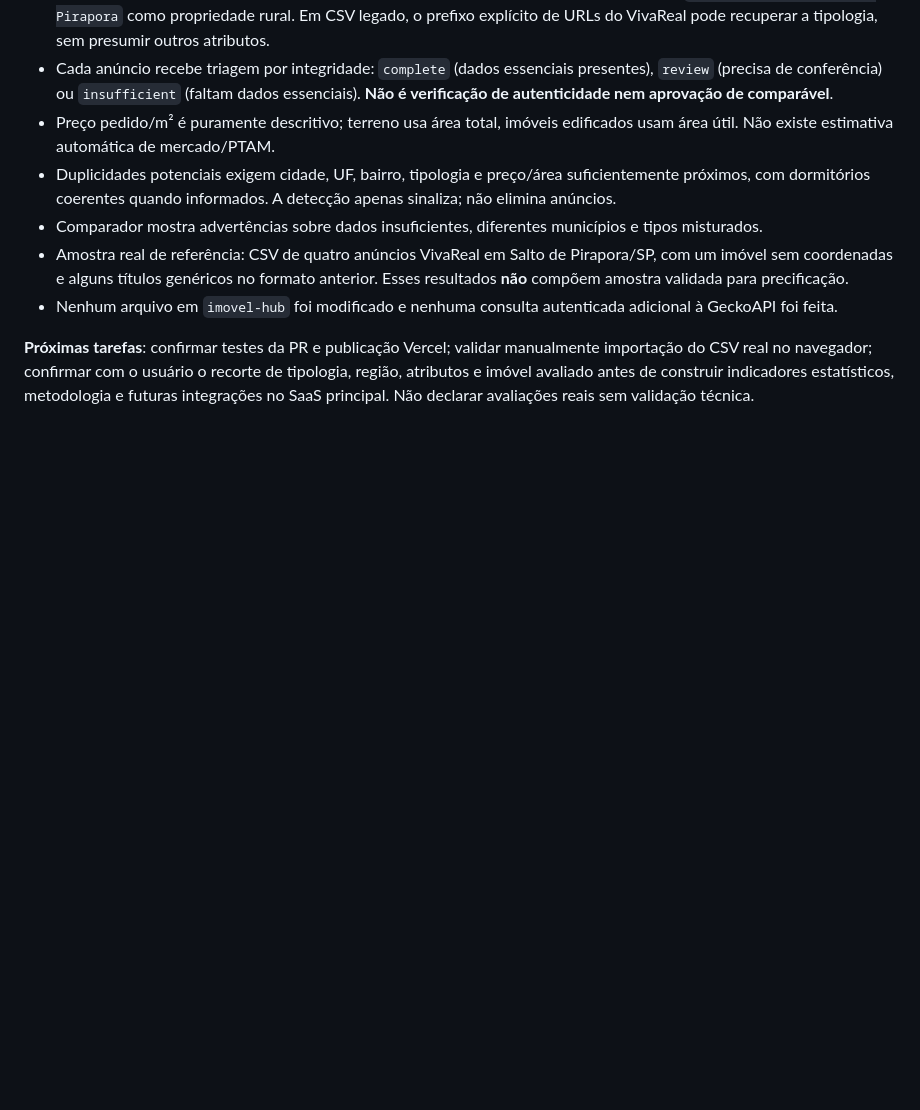
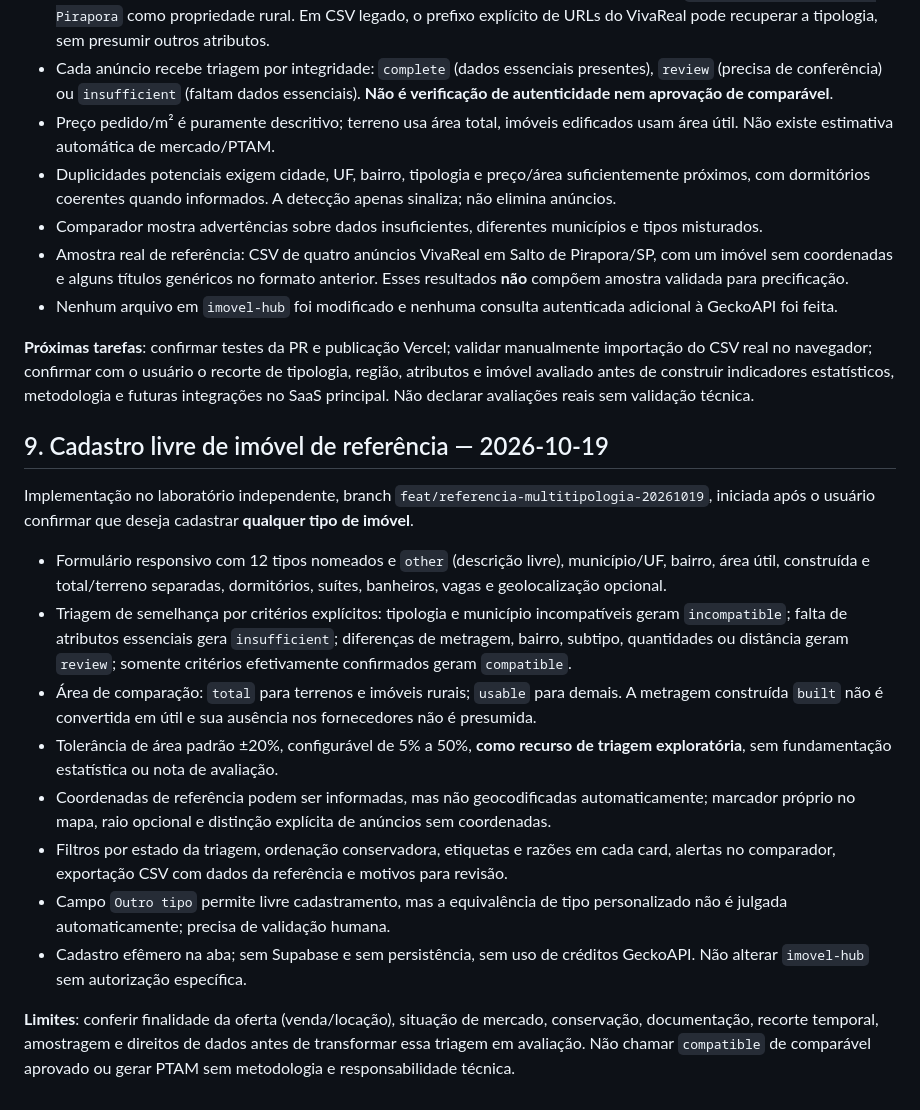
Before and after one commit to serjaoberrantero1986/imovel-busca, a Markdown page: docs/CONTEXTO_DE_CONTINUIDADE.md, the part around the change. Drawn GitHub-style; blank space fills up the shorter version.

Commit message:
docs: registrar estágio de referência multitipologia para continuidade

```diff
--- a/docs/CONTEXTO_DE_CONTINUIDADE.md
+++ b/docs/CONTEXTO_DE_CONTINUIDADE.md
@@ -128,3 +128,18 @@ Nova etapa desenvolvida exclusivamente no repositório `imovel-busca`, na branch
 - Nenhum arquivo em `imovel-hub` foi modificado e nenhuma consulta autenticada adicional à GeckoAPI foi feita.
 
 **Próximas tarefas**: confirmar testes da PR e publicação Vercel; validar manualmente importação do CSV real no navegador; confirmar com o usuário o recorte de tipologia, região, atributos e imóvel avaliado antes de construir indicadores estatísticos, metodologia e futuras integrações no SaaS principal. Não declarar avaliações reais sem validação técnica.
+
+## 9. Cadastro livre de imóvel de referência — 2026-10-19
+
+Implementação no laboratório independente, branch `feat/referencia-multitipologia-20261019`, iniciada após o usuário confirmar que deseja cadastrar **qualquer tipo de imóvel**.
+
+- Formulário responsivo com 12 tipos nomeados e `other` (descrição livre), município/UF, bairro, área útil, construída e total/terreno separadas, dormitórios, suítes, banheiros, vagas e geolocalização opcional.
+- Triagem de semelhança por critérios explícitos: tipologia e município incompatíveis geram `incompatible`; falta de atributos essenciais gera `insufficient`; diferenças de metragem, bairro, subtipo, quantidades ou distância geram `review`; somente critérios efetivamente confirmados geram `compatible`.
+- Área de comparação: `total` para terrenos e imóveis rurais; `usable` para demais. A metragem construída `built` não é convertida em útil e sua ausência nos fornecedores não é presumida.
+- Tolerância de área padrão ±20%, configurável de 5% a 50%, **como recurso de triagem exploratória**, sem fundamentação estatística ou nota de avaliação.
+- Coordenadas de referência podem ser informadas, mas não geocodificadas automaticamente; marcador próprio no mapa, raio opcional e distinção explícita de anúncios sem coordenadas.
+- Filtros por estado da triagem, ordenação conservadora, etiquetas e razões em cada card, alertas no comparador, exportação CSV com dados da referência e motivos para revisão.
+- Campo `Outro tipo` permite livre cadastramento, mas a equivalência de tipo personalizado não é julgada automaticamente; precisa de validação humana.
+- Cadastro efêmero na aba; sem Supabase e sem persistência, sem uso de créditos GeckoAPI. Não alterar `imovel-hub` sem autorização específica.
+
+**Limites**: conferir finalidade da oferta (venda/locação), situação de mercado, conservação, documentação, recorte temporal, amostragem e direitos de dados antes de transformar essa triagem em avaliação. Não chamar `compatible` de comparável aprovado ou gerar PTAM sem metodologia e responsabilidade técnica.
```
